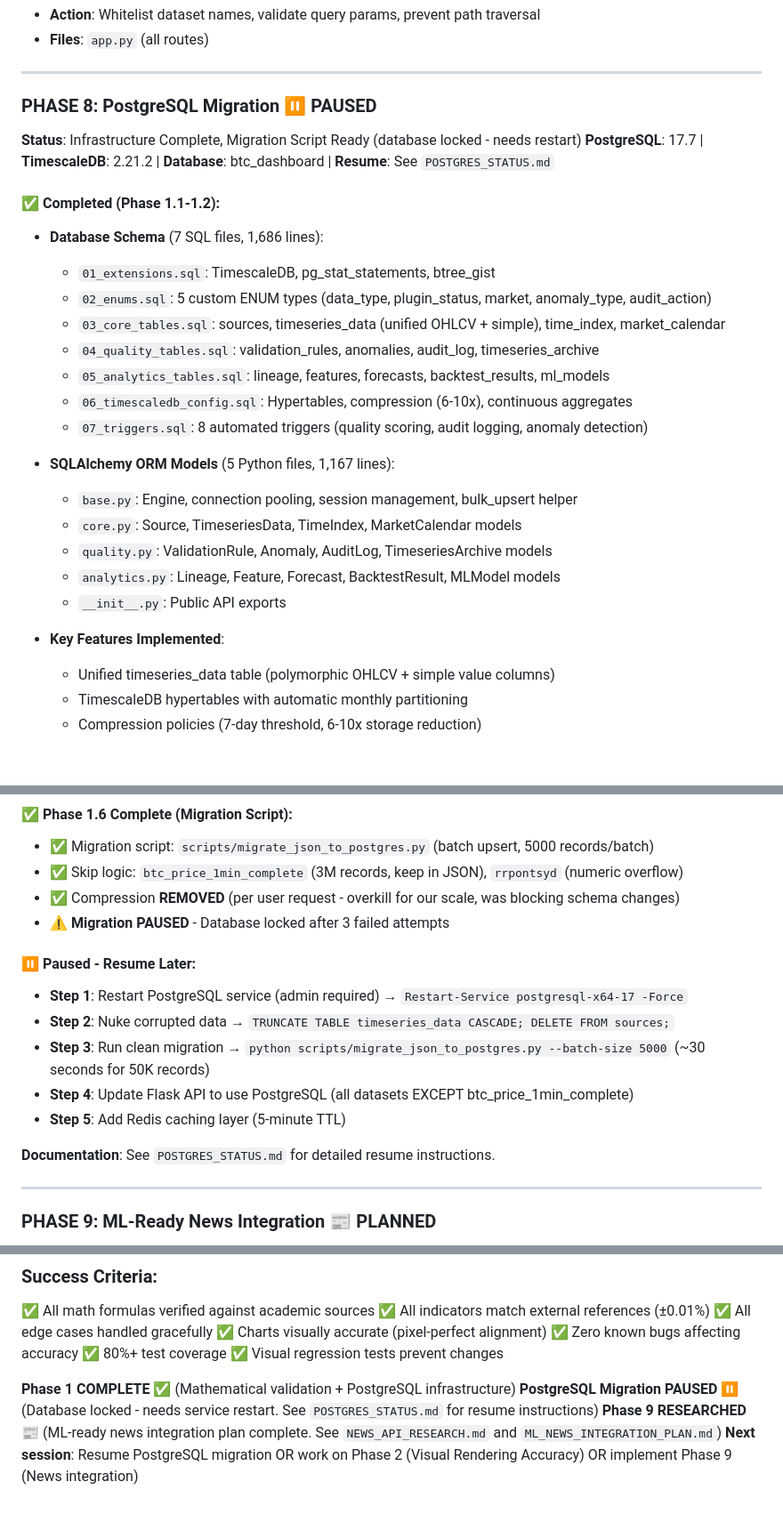
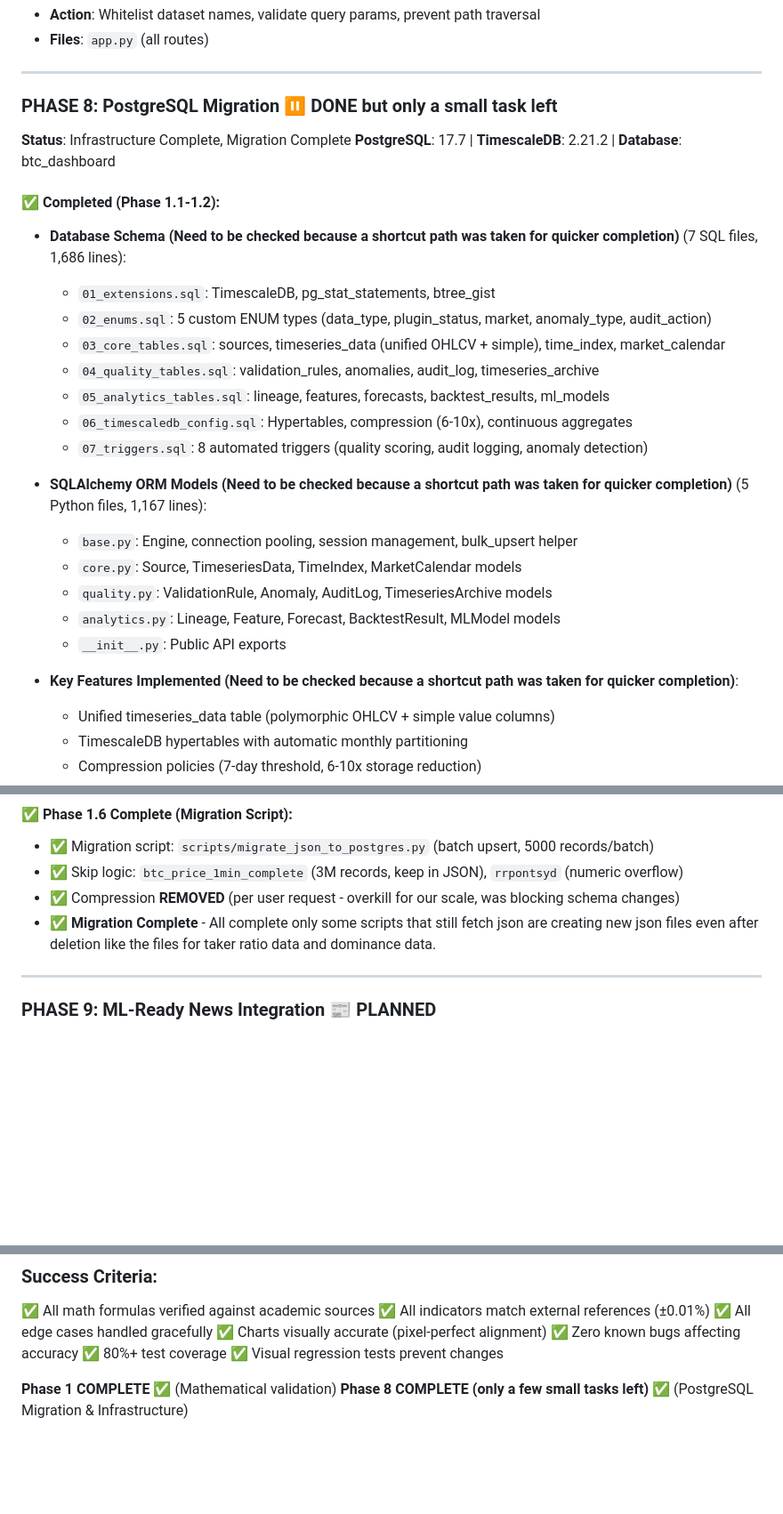
Before and after one commit to kalyar197/kdash, a Markdown page: docs/CLAUDE.md, 3 parts joined by grey strips. Shown at 89% size. GitHub-like rendering; blank space fills up the shorter version.

Commit message:
Update CLAUDE.md documentation
🤖 Generated with [Claude Code](https://claude.com/claude-code)

Co-Authored-By: Claude <noreply@anthropic.com>

```diff
--- a/docs/CLAUDE.md
+++ b/docs/CLAUDE.md
@@ -587,13 +587,13 @@ python scripts/tradingview_daily_update.py --symbols 5 --days 3
 
 ---
 
-### **PHASE 8: PostgreSQL Migration** ⏸️ **PAUSED**
+### **PHASE 8: PostgreSQL Migration** ⏸️ **DONE but only a small task left**
 
-**Status**: Infrastructure Complete, Migration Script Ready (database locked - needs restart)
-**PostgreSQL**: 17.7 | **TimescaleDB**: 2.21.2 | **Database**: btc_dashboard | **Resume**: See `POSTGRES_STATUS.md`
+**Status**: Infrastructure Complete, Migration Complete
+**PostgreSQL**: 17.7 | **TimescaleDB**: 2.21.2 | **Database**: btc_dashboard
 
 #### ✅ Completed (Phase 1.1-1.2):
-- **Database Schema** (7 SQL files, 1,686 lines):
+- **Database Schema (Need to be checked because a shortcut path was taken for quicker completion)** (7 SQL files, 1,686 lines):
   - `01_extensions.sql`: TimescaleDB, pg_stat_statements, btree_gist
   - `02_enums.sql`: 5 custom ENUM types (data_type, plugin_status, market, anomaly_type, audit_action)
   - `03_core_tables.sql`: sources, timeseries_data (unified OHLCV + simple), time_index, market_calendar
@@ -602,14 +602,14 @@ python scripts/tradingview_daily_update.py --symbols 5 --days 3
   - `06_timescaledb_config.sql`: Hypertables, compression (6-10x), continuous aggregates
   - `07_triggers.sql`: 8 automated triggers (quality scoring, audit logging, anomaly detection)
 
-- **SQLAlchemy ORM Models** (5 Python files, 1,167 lines):
+- **SQLAlchemy ORM Models (Need to be checked because a shortcut path was taken for quicker completion)** (5 Python files, 1,167 lines):
   - `base.py`: Engine, connection pooling, session management, bulk_upsert helper
   - `core.py`: Source, TimeseriesData, TimeIndex, MarketCalendar models
   - `quality.py`: ValidationRule, Anomaly, AuditLog, TimeseriesArchive models
   - `analytics.py`: Lineage, Feature, Forecast, BacktestResult, MLModel models
   - `__init__.py`: Public API exports
 
-- **Key Features Implemented**:
+- **Key Features Implemented (Need to be checked because a shortcut path was taken for quicker completion)**:
   - Unified timeseries_data table (polymorphic OHLCV + simple value columns)
   - TimescaleDB hypertables with automatic monthly partitioning
   - Compression policies (7-day threshold, 6-10x storage reduction)
@@ -654,16 +654,7 @@ python scripts/tradingview_daily_update.py --symbols 5 --days 3
 - ✅ Migration script: `scripts/migrate_json_to_postgres.py` (batch upsert, 5000 records/batch)
 - ✅ Skip logic: `btc_price_1min_complete` (3M records, keep in JSON), `rrpontsyd` (numeric overflow)
 - ✅ Compression **REMOVED** (per user request - overkill for our scale, was blocking schema changes)
-- ⚠️ **Migration PAUSED** - Database locked after 3 failed attempts
-
-#### ⏸️ Paused - Resume Later:
-- **Step 1**: Restart PostgreSQL service (admin required) → `Restart-Service postgresql-x64-17 -Force`
-- **Step 2**: Nuke corrupted data → `TRUNCATE TABLE timeseries_data CASCADE; DELETE FROM sources;`
-- **Step 3**: Run clean migration → `python scripts/migrate_json_to_postgres.py --batch-size 5000` (~30 seconds for 50K records)
-- **Step 4**: Update Flask API to use PostgreSQL (all datasets EXCEPT btc_price_1min_complete)
-- **Step 5**: Add Redis caching layer (5-minute TTL)
-
-**Documentation**: See `POSTGRES_STATUS.md` for detailed resume instructions.
+- ✅ **Migration Complete** - All complete only some scripts that still fetch json are creating new json files even after deletion like the files for taker ratio data and dominance data.
 
 ---
 
@@ -846,7 +837,5 @@ pip install alpaca-py transformers torch twikit feedparser
 ✅ 80%+ test coverage
 ✅ Visual regression tests prevent changes
 
-**Phase 1 COMPLETE** ✅ (Mathematical validation + PostgreSQL infrastructure)
-**PostgreSQL Migration PAUSED** ⏸️ (Database locked - needs service restart. See `POSTGRES_STATUS.md` for resume instructions)
-**Phase 9 RESEARCHED** 📰 (ML-ready news integration plan complete. See `NEWS_API_RESEARCH.md` and `ML_NEWS_INTEGRATION_PLAN.md`)
-**Next session**: Resume PostgreSQL migration OR work on Phase 2 (Visual Rendering Accuracy) OR implement Phase 9 (News integration)
+**Phase 1 COMPLETE** ✅ (Mathematical validation)
+**Phase 8 COMPLETE (only a few small tasks left)** ✅ (PostgreSQL Migration & Infrastructure)
```
